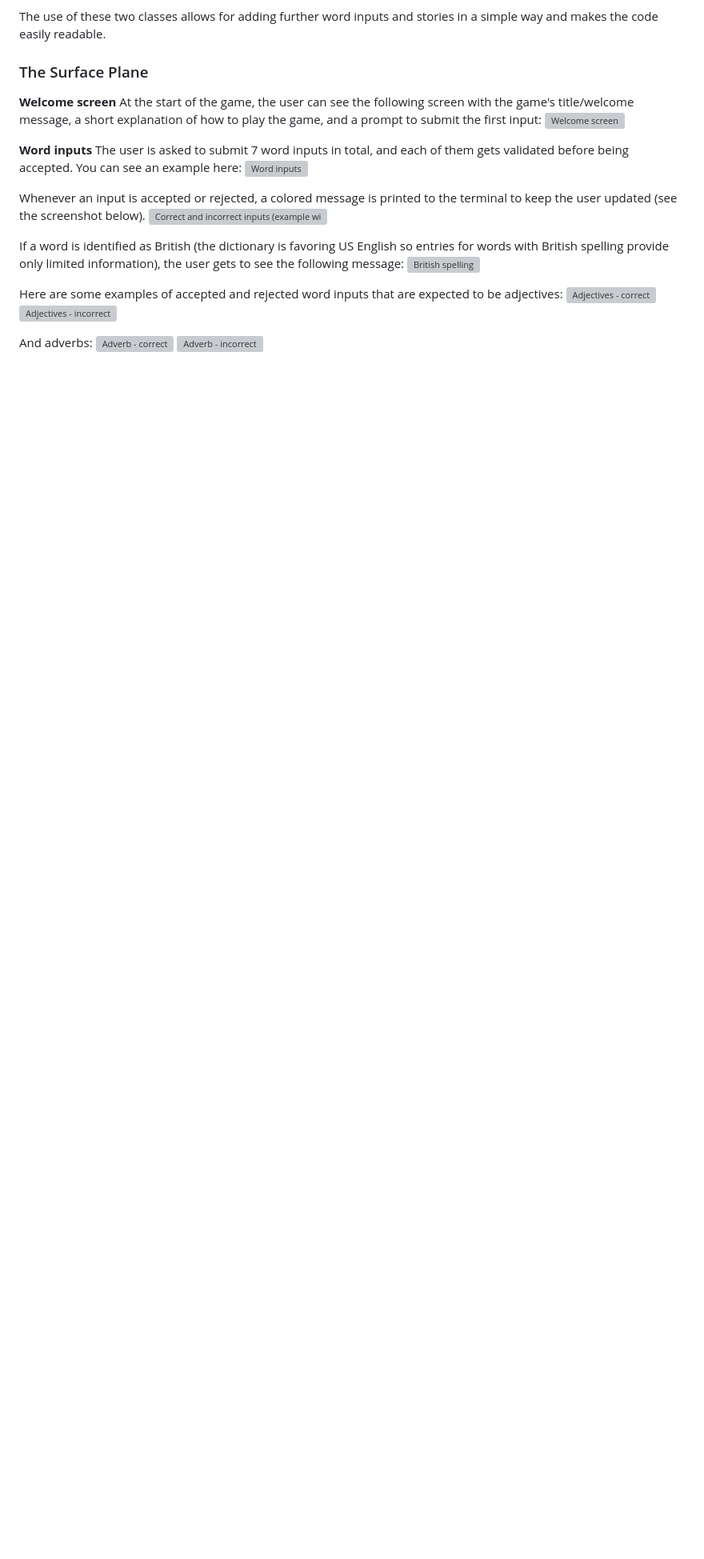
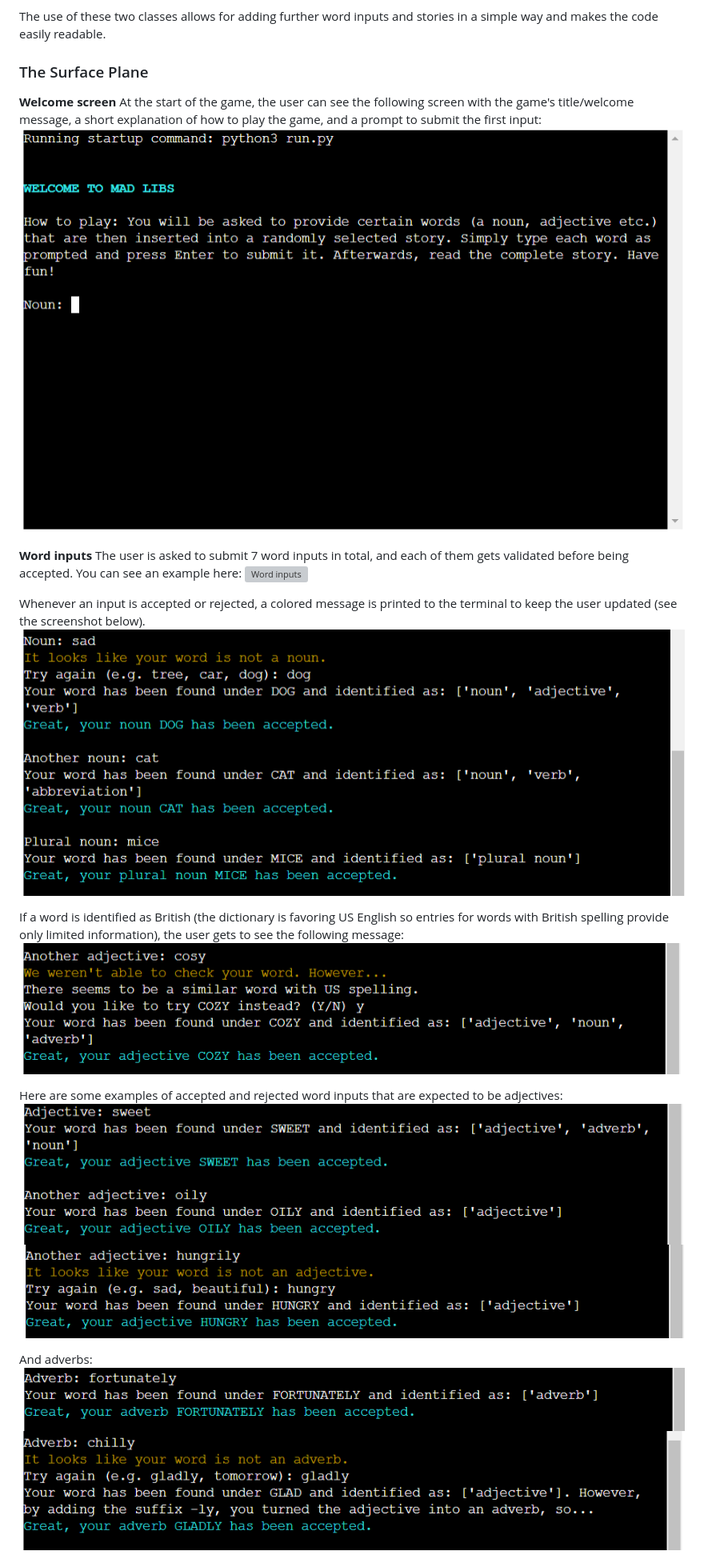
Before and after one commit to Agnieszka-21/madlibs, a Markdown page: README.md, the part around one of its changes. Shown at 80% size. GitHub-like rendering; blank space fills up the shorter version; grey boxes are pictures that could not be loaded.

Commit message:
Add links to relevant screenshots in the README file

```diff
--- a/README.md
+++ b/README.md
@@ -178,7 +180,7 @@ The use of these two classes allows for adding further word inputs and stories i
 
 __Welcome screen__
 At the start of the game, the user can see the following screen with the game's title/welcome message, a short explanation of how to play the game, and a prompt to submit the first input:
-![Welcome screen](link)
+![Welcome screen](https://github.com/Agnieszka-21/madlibs/blob/main/assets/screenshots/mad_welcome_screen.png)
 
 __Word inputs__
 The user is asked to submit 7 word inputs in total, and each of them gets validated before being accepted. You can see an example here:
@@ -186,16 +188,16 @@ The user is asked to submit 7 word inputs in total, and each of them gets valida
 
 Whenever an input is accepted or rejected, a colored message is printed to the terminal to keep the user updated (see the screenshot below).
-![Correct and incorrect inputs (example with nouns)](link)
+![Correct and incorrect inputs (example with nouns)](https://github.com/Agnieszka-21/madlibs/blob/main/assets/screenshots/mad_nouns_correct.png)
 
 If a word is identified as British (the dictionary is favoring US English so entries for words with British spelling provide only limited information), the user gets to see the following message:
-![British spelling](link)
+![British spelling](https://github.com/Agnieszka-21/madlibs/blob/main/assets/screenshots/mad_british_to_amer.png)
 
 Here are some examples of accepted and rejected word inputs that are expected to be adjectives:
-![Adjectives - correct](link)
-![Adjectives - incorrect](link)
+![Adjectives - correct](https://github.com/Agnieszka-21/madlibs/blob/main/assets/screenshots/mad_adj_correct.png)
+![Adjectives - incorrect](https://github.com/Agnieszka-21/madlibs/blob/main/assets/screenshots/mad_adj_incorrect.png)
 
 And adverbs:
-![Adverb - correct](link)
-![Adverb - incorrect](link)
+![Adverb - correct](https://github.com/Agnieszka-21/madlibs/blob/main/assets/screenshots/mad_adv_correct_adv.png)
+![Adverb - incorrect](https://github.com/Agnieszka-21/madlibs/blob/main/assets/screenshots/mad_adv_incorrect.png)
 
 If the user submits a bunch of random letters that are not a word, they get to see this:
```
Also changed, not shown: other parts of README.md (+19 -17 lines).
